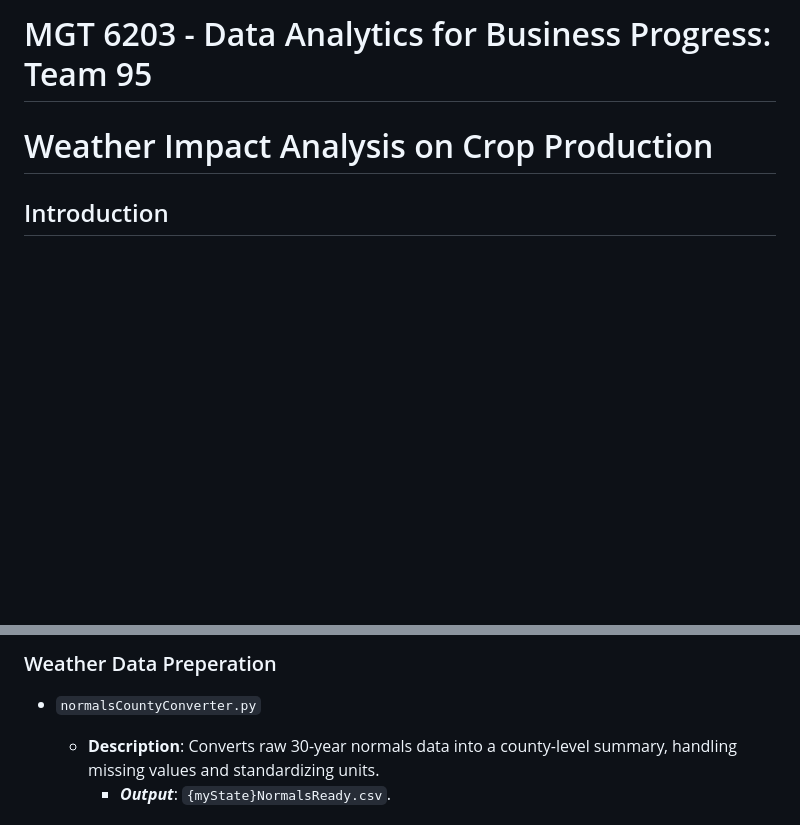
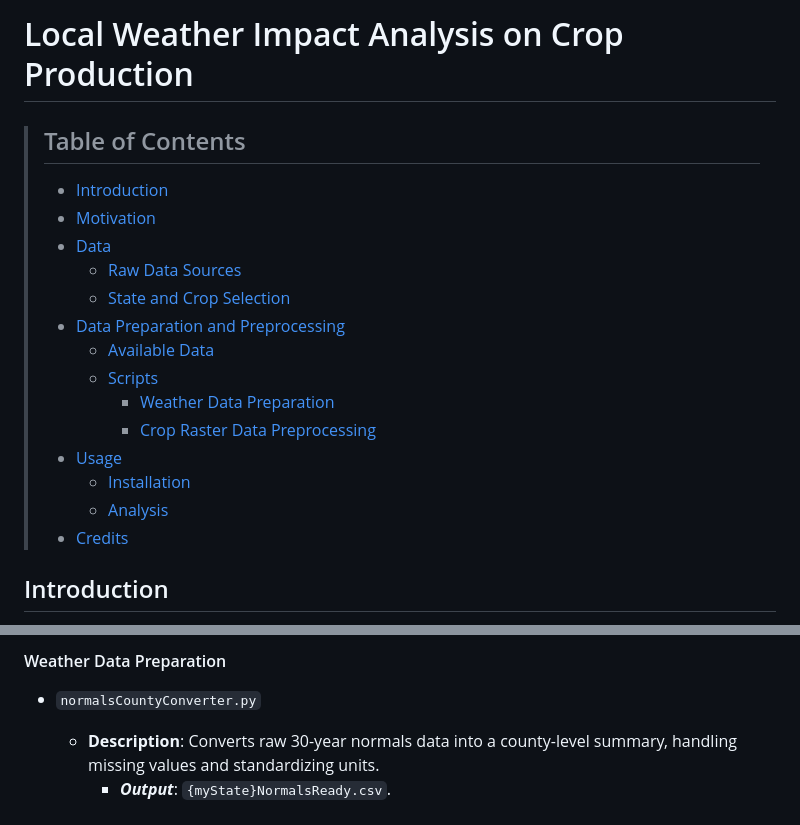
Before and after one commit to rundowntown/ClimateAvengers, a Markdown page: README.md, 2 parts joined by grey strips. Rendered like a GitHub page; blank space fills up the shorter version.

Commit message:
Update README
Included ToC and Back to Top Button at the end of each section

```diff
--- a/README.md
+++ b/README.md
@@ -1,6 +1,21 @@
-# MGT 6203 - Data Analytics for Business Progress: Team 95
+<a name="top"></a>
+# Local Weather Impact Analysis on Crop Production
 
-# Weather Impact Analysis on Crop Production
+> ## Table of Contents
+> - [Introduction](#introduction)
+> - [Motivation](#motivation)
+> - [Data](#data)
+>   - [Raw Data Sources](#raw-data-sources)
+>   - [State and Crop Selection](#state-and-crop-selection)
+> - [Data Preparation and Preprocessing](#data-preparation-and-preprocessing)
+>   - [Available Data](#available-data)
+>   - [Scripts](#scripts)
+>     - [Weather Data Preparation](#weather-data-preparation)
+>     - [Crop Raster Data Preprocessing](#crop-raster-data-preprocessing)
+> - [Usage](#usage)
+>   - [Installation](#installation)
+>   - [Analysis](#analysis)
+> - [Credits](#credits)
 
 ## Introduction
 This project aims to explore the impact of micro-climate conditions on crop production. By correlating regional climate conditions with crop yields across the United States, we aim to demonstrate a proof-of-concept modeling approach that can recommend crop production adjustments based on dynamic weather patterns.
@@ -63,5 +84,5 @@ Although it is **not necessary to run these scripts** to use the preprocessed da
 
-### Weather Data Preperation
+#### Weather Data Preparation
 
 - `normalsCountyConverter.py`
   -  **Description**: Converts raw 30-year normals data into a county-level summary, handling missing values and standardizing units.
```
Also changed, not shown: other parts of README.md (+12 -2 lines).
